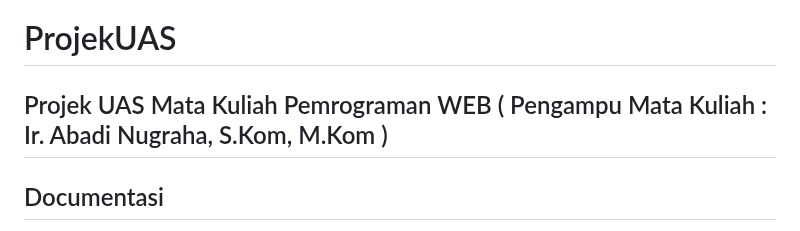
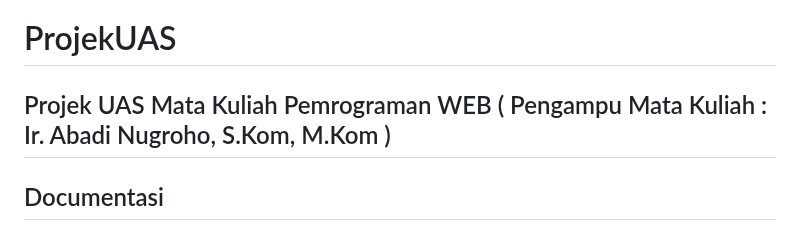
Before and after one commit to SarahTriana/ProjekUAS, a Markdown page: README.md, the part around the change. GitHub-like rendering.

```diff
--- a/README.md
+++ b/README.md
@@ -1,5 +1,5 @@
 # ProjekUAS
-Projek UAS Mata Kuliah Pemrograman WEB ( Pengampu Mata Kuliah : Ir. Abadi Nugraha, S.Kom, M.Kom )
+Projek UAS Mata Kuliah Pemrograman WEB ( Pengampu Mata Kuliah : Ir. Abadi Nugroho, S.Kom, M.Kom )
 ---
 ## Documentasi
 
```
